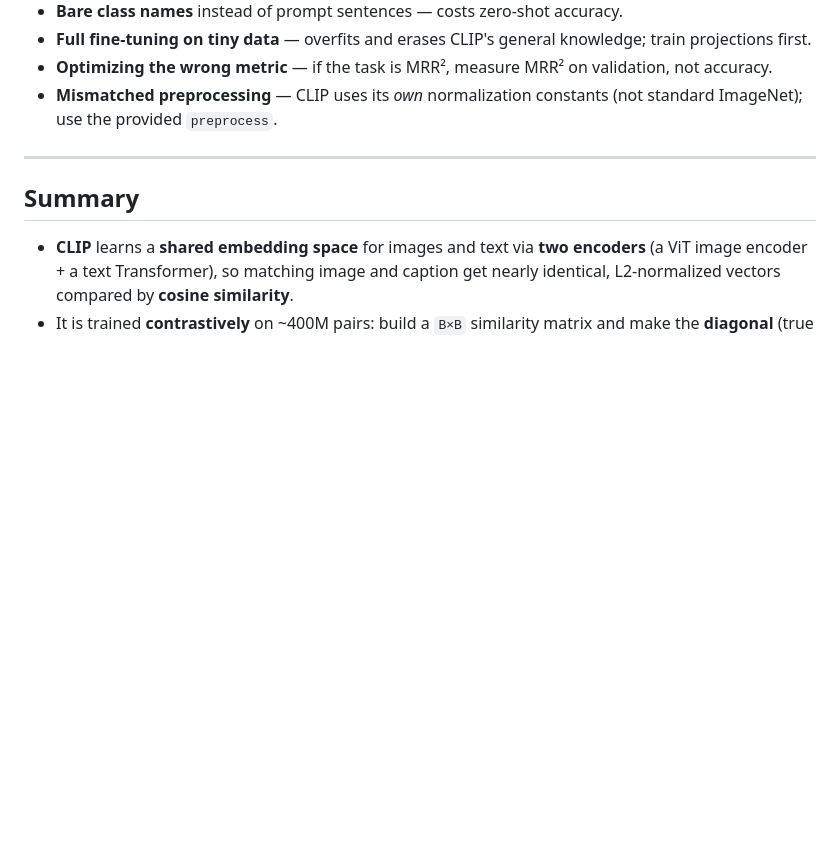
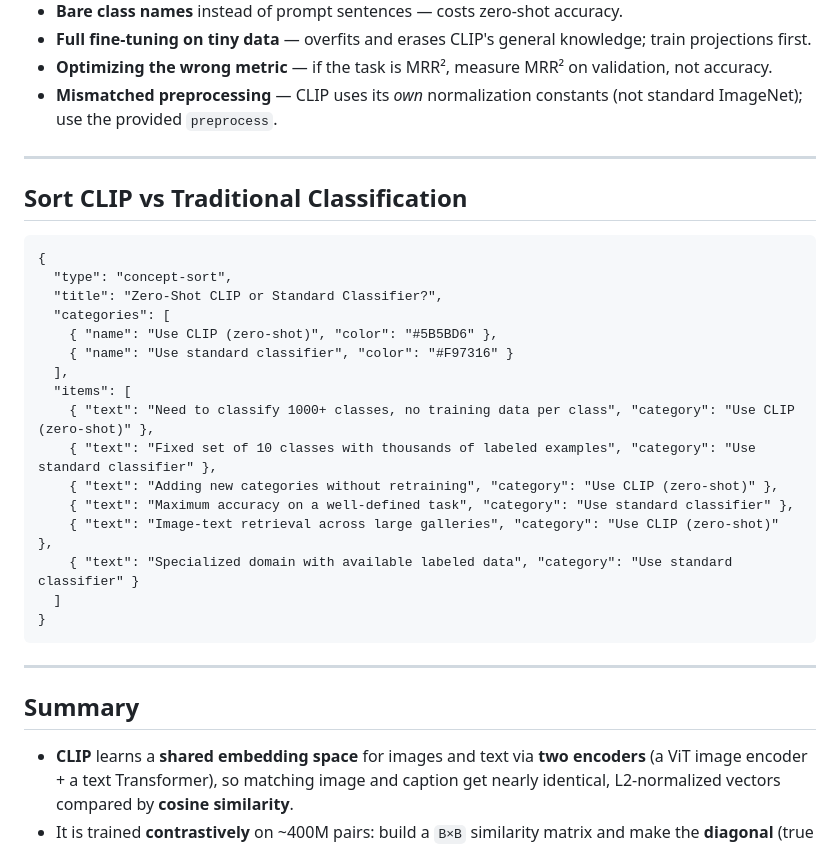
Before and after one commit to DH4410/IOAI, a Markdown page: content/cv/06-clip.md, the part around the change. Rendered like a GitHub page; blank space fills up the shorter version.

````diff
--- a/content/cv/06-clip.md
+++ b/content/cv/06-clip.md
@@ -262,6 +262,29 @@ Every concept in this lesson maps directly onto that task. Master CLIP and you m
 
 ---
 
+## Sort CLIP vs Traditional Classification
+
+```widget
+{
+  "type": "concept-sort",
+  "title": "Zero-Shot CLIP or Standard Classifier?",
+  "categories": [
+    { "name": "Use CLIP (zero-shot)", "color": "#5B5BD6" },
+    { "name": "Use standard classifier", "color": "#F97316" }
+  ],
+  "items": [
+    { "text": "Need to classify 1000+ classes, no training data per class", "category": "Use CLIP (zero-shot)" },
+    { "text": "Fixed set of 10 classes with thousands of labeled examples", "category": "Use standard classifier" },
+    { "text": "Adding new categories without retraining", "category": "Use CLIP (zero-shot)" },
+    { "text": "Maximum accuracy on a well-defined task", "category": "Use standard classifier" },
+    { "text": "Image-text retrieval across large galleries", "category": "Use CLIP (zero-shot)" },
+    { "text": "Specialized domain with available labeled data", "category": "Use standard classifier" }
+  ]
+}
+```
+
+---
+
 ## Summary
 
 - **CLIP** learns a **shared embedding space** for images and text via **two encoders** (a ViT image encoder + a text Transformer), so matching image and caption get nearly identical, L2-normalized vectors compared by **cosine similarity**.
````
Also changed, not shown: content/cv/04-yolo.md (+24 -0 lines), content/cv/07-vlm.md (+24 -0 lines).
